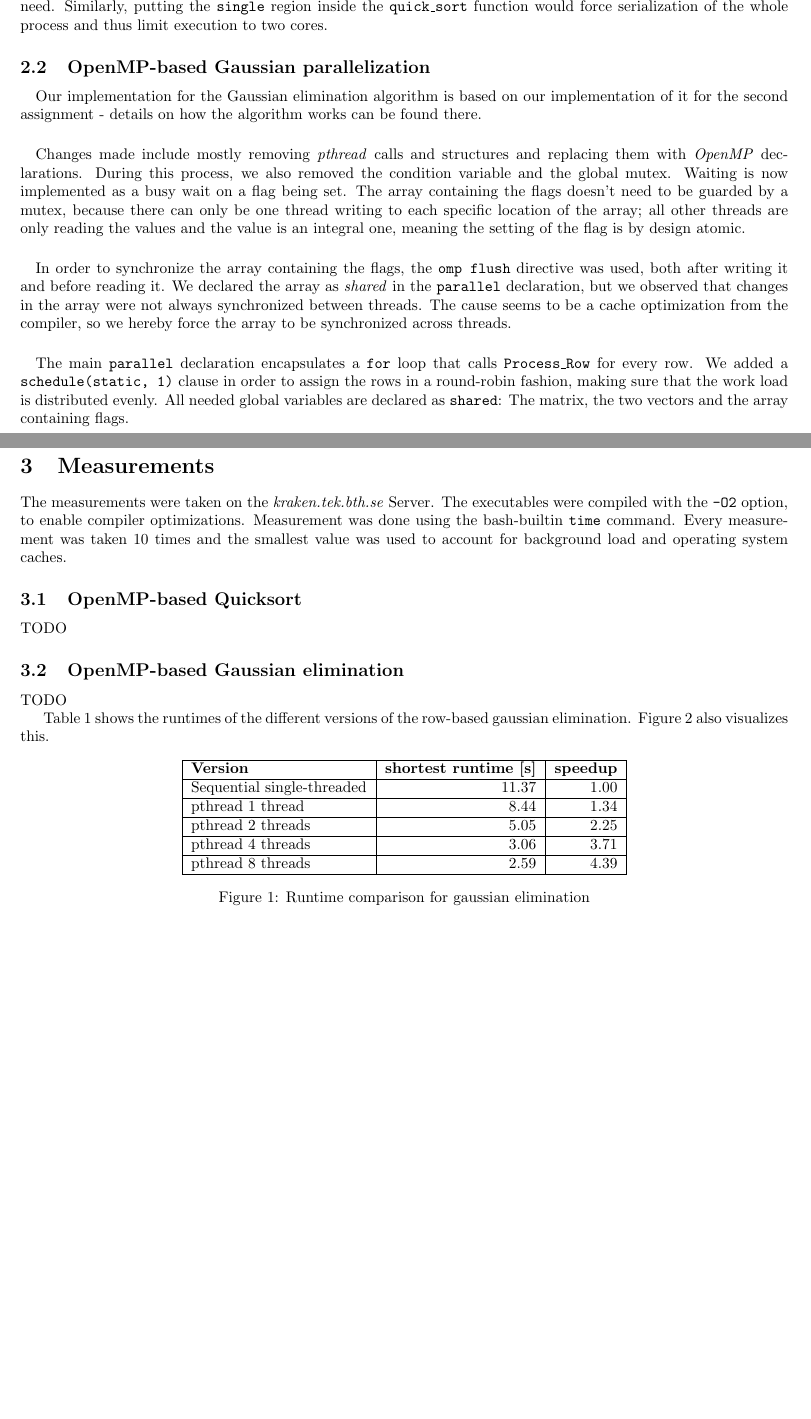
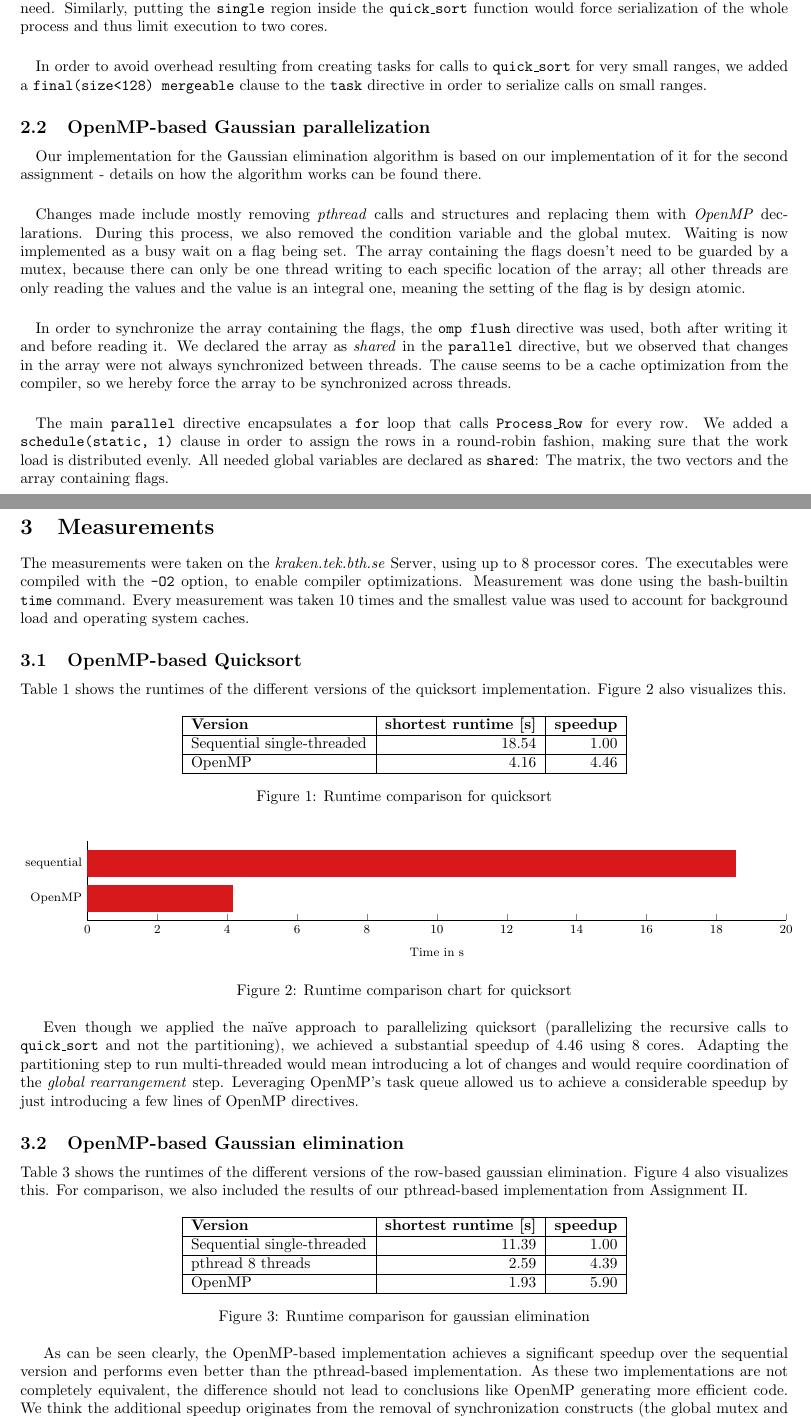
Before and after one commit to Eki474/DV2544-ass1-MPI, a LaTeX document (ass3-openMP/ass3-openMP-report.tex): two parts of pages 1 and 2 of 2 before the commit and two parts of pages 1 and 2 of 3 after it, joined at a grey line, cut so that both start at the same text, the shorter picture padded with empty space. Compiled offline with pdfLaTeX.

Commit message:
finish up report for assignment 3

```diff
--- a/ass3-openMP/ass3-openMP-report.tex
+++ b/ass3-openMP/ass3-openMP-report.tex
@@ -34,5 +34,7 @@
 
 \paragraph{} The \texttt{parallel} region is created in the very beginning in the \texttt{main} function and contains immediately a \texttt{single} region in order to only start \texttt{quick\_sort} once and have the other spawned threads waiting for incoming tasks. Putting the \texttt{parallel} region inside \texttt{quick\_sort} would create nested regions (through recursion), which we don't need. Similarly, putting the \texttt{single} region inside the \texttt{quick\_sort} function would force serialization of the whole process and thus limit execution to two cores.
+
+\paragraph{} In order to avoid overhead resulting from creating tasks for calls to \texttt{quick\_sort} for very small ranges, we added a \texttt{final(size<128) mergeable} clause to the \texttt{task} directive in order to serialize calls on small ranges.
 
 \subsection{OpenMP-based Gaussian parallelization}
 
@@ -40,23 +42,17 @@
 
 \paragraph{} Changes made include mostly removing \textit{pthread} calls and structures and replacing them with \textit{OpenMP} declarations. During this process, we also removed the condition variable and the global mutex. Waiting is now implemented as a busy wait on a flag being set. The array containing the flags doesn't need to be guarded by a mutex, because there can only be one thread writing to each specific location of the array; all other threads are only reading the values and the value is an integral one, meaning the setting of the flag is by design atomic.
 
-\paragraph{} In order to synchronize the array containing the flags, the \texttt{omp flush} directive was used, both after writing it and before reading it. We declared the array as \textit{shared} in the \texttt{parallel} declaration, but we observed that changes in the array were not always synchronized between threads. The cause seems to be a cache optimization from the compiler, so we hereby force the array to be synchronized across threads.
+\paragraph{} In order to synchronize the array containing the flags, the \texttt{omp flush} directive was used, both after writing it and before reading it. We declared the array as \textit{shared} in the \texttt{parallel} directive, but we observed that changes in the array were not always synchronized between threads. The cause seems to be a cache optimization from the compiler, so we hereby force the array to be synchronized across threads.
 
-\paragraph{} The main \texttt{parallel} declaration encapsulates a \texttt{for} loop that calls \texttt{Process\_Row} for every row. We added a \texttt{schedule(static, 1)} clause in order to assign the rows in a round-robin fashion, making sure that the work load is distributed evenly. All needed global variables are declared as \texttt{shared}: The matrix, the two vectors and the array containing flags.
+\paragraph{} The main \texttt{parallel} directive encapsulates a \texttt{for} loop that calls \texttt{Process\_Row} for every row. We added a \texttt{schedule(static, 1)} clause in order to assign the rows in a round-robin fashion, making sure that the work load is distributed evenly. All needed global variables are declared as \texttt{shared}: The matrix, the two vectors and the array containing flags.
 
 \section{Measurements}
 
-The measurements were taken on the \emph{kraken.tek.bth.se} Server. The executables were compiled with the \texttt{-O2} option, to enable compiler optimizations. Measurement was done using the bash-builtin \texttt{time} command. Every measurement was taken 10 times and the smallest value was used to account for background load and operating system caches.
+The measurements were taken on the \emph{kraken.tek.bth.se} Server, using up to $8$ processor cores. The executables were compiled with the \texttt{-O2} option, to enable compiler optimizations. Measurement was done using the bash-builtin \texttt{time} command. Every measurement was taken $10$ times and the smallest value was used to account for background load and operating system caches.
 
 \subsection{OpenMP-based Quicksort}
 
-TODO
-
-\subsection{OpenMP-based Gaussian elimination}
-
-TODO
-
-Table \ref{tab:gauss-runtime} shows the runtimes of the different versions of the row-based gaussian elimination. Figure \ref{fig:gauss-chart} also visualizes this.
+Table \ref{tab:qsort-runtime} shows the runtimes of the different versions of the quicksort implementation. Figure \ref{fig:qsort-chart} also visualizes this.
 
 \begin{figure}[h]
 	\centering
@@ -64,15 +60,68 @@ Table \ref{tab:gauss-runtime} shows the runtimes of the different versions of th
 		\hline
 		\textbf{Version} & \textbf{shortest runtime [s]} & \textbf{speedup} \\
 		\hline
-		Sequential single-threaded		& 11.37 & 1.00 \\
+		Sequential single-threaded		& 18.54 & 1.00 \\
 		\hline
-		pthread 1 thread				& 8.44 & 1.34 \\
+		OpenMP 							& 4.16 & 4.46 \\
 		\hline
-		pthread 2 threads				& 5.05 & 2.25 \\
+	\end{tabular}
+	\caption{Runtime comparison for quicksort}
+	\label{tab:qsort-runtime}
+\end{figure}
+
+\begin{figure}[h]
+	\centering
+	\begin{tikzpicture}
+	\begin{axis}[
+	xbar stacked,
+	legend style={
+		legend columns=4,
+		at={(xticklabel cs:0.5)},
+		anchor=north,
+		draw=none
+	},
+	ytick=data,
+	axis y line*=none,
+	axis x line*=bottom,
+	tick label style={font=\footnotesize},
+	legend style={font=\footnotesize},
+	label style={font=\footnotesize},
+	xtick={0, 2.0, 4.0, 6.0, 8.0, 10.0, 12.0, 14.0, 16.0, 18.0, 20.0},
+	width=1.0\textwidth,
+	bar width=6mm,
+	xlabel={Time in s},
+	yticklabels={sequential, OpenMP},
+	xmin=0,
+	xmax=20.0,
+	area legend,
+	y=8mm,
+	enlarge y limits={abs=0.625},
+	]
+	\addplot[calculate,fill=calculate] coordinates
+	{(18.54, 1) (4.16, 0)};
+	\end{axis}
+	\end{tikzpicture}
+	\caption{Runtime comparison chart for quicksort}
+	\label{fig:qsort-chart}
+\end{figure}
+
+Even though we applied the na\"{\i}ve approach to parallelizing quicksort (parallelizing the recursive calls to \texttt{quick\_sort} and not the partitioning), we achieved a substantial speedup of $4.46$ using $8$ cores. Adapting the partitioning step to run multi-threaded would mean introducing a lot of changes and would require coordination of the \textit{global rearrangement} step. Leveraging OpenMP's task queue allowed us to achieve a considerable speedup by just introducing a few lines of OpenMP directives.
+
+\subsection{OpenMP-based Gaussian elimination}
+
+Table \ref{tab:gauss-runtime} shows the runtimes of the different versions of the row-based gaussian elimination. Figure \ref{fig:gauss-chart} also visualizes this. For comparison, we also included the results of our pthread-based implementation from Assignment II.
+
+\begin{figure}[h]
+	\centering
+	\begin{tabular}{|l|r|r|}
 		\hline
-		pthread 4 threads 				& 3.06 & 3.71 \\
+		\textbf{Version} & \textbf{shortest runtime [s]} & \textbf{speedup} \\
 		\hline
-		pthread 8 threads				& 2.59 & 4.39 \\
+		Sequential single-threaded		& 11.39 & 1.00 \\
+		\hline
+		pthread 8 threads				& 2.59	& 4.39 \\
+		\hline
+		OpenMP 							& 1.93 & 5.90 \\
 		\hline
 	\end{tabular}
 	\caption{Runtime comparison for gaussian elimination}
@@ -115,5 +164,6 @@ Table \ref{tab:gauss-runtime} shows the runtimes of the different versions of th
 	\label{fig:gauss-chart}
 \end{figure}
 
+As can be seen clearly, the OpenMP-based implementation achieves a significant speedup over the sequential version and performs even better than the pthread-based implementation. As these two implementations are not completely equivalent, the difference should not lead to conclusions like OpenMP generating more efficient code. We think the additional speedup originates from the removal of synchronization constructs (the global mutex and condition variable) in the OpenMP-based implementation that are strictly speaking not necessary.
 
 \end{document}
```
Also changed, not shown: ass3-openMP/ass3-openMP-report.tex (6 more changed lines).
